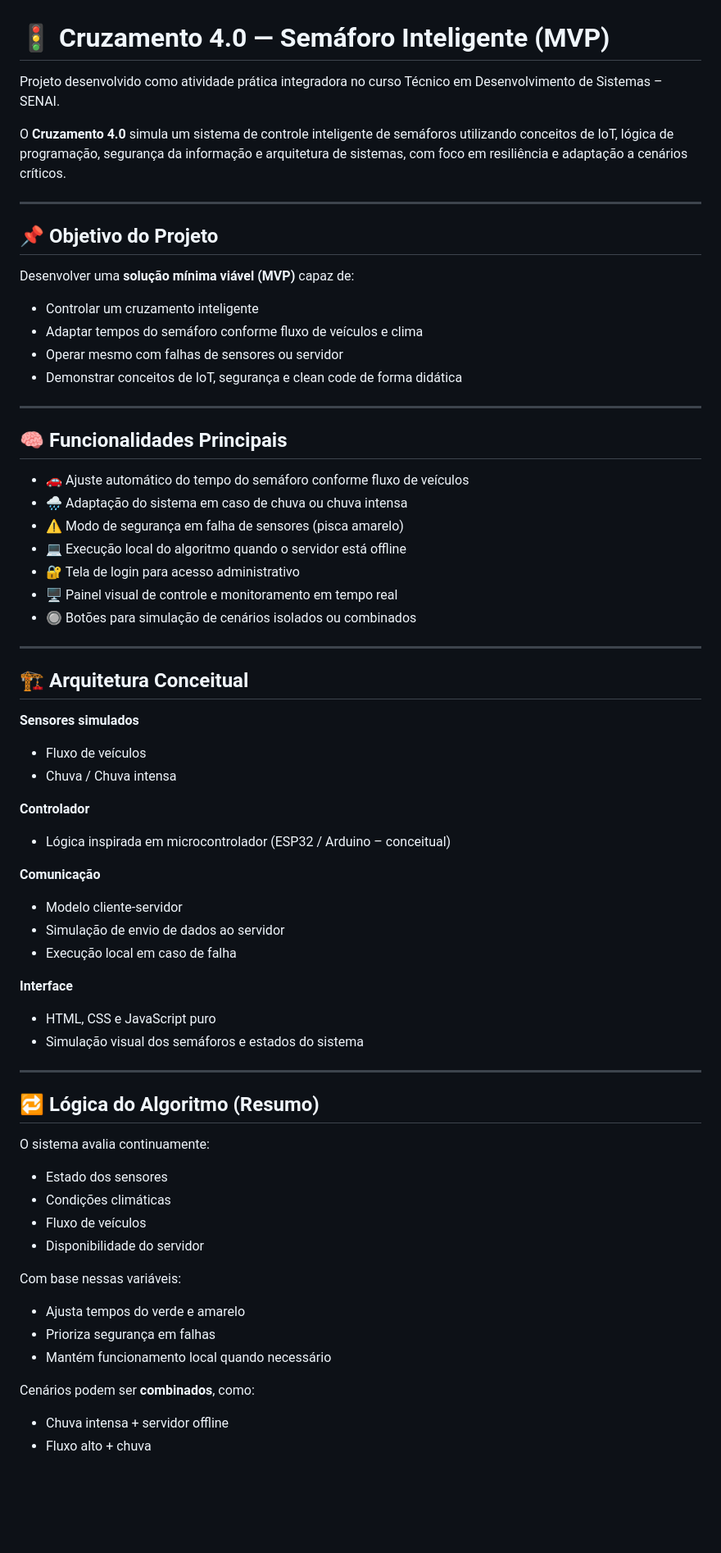
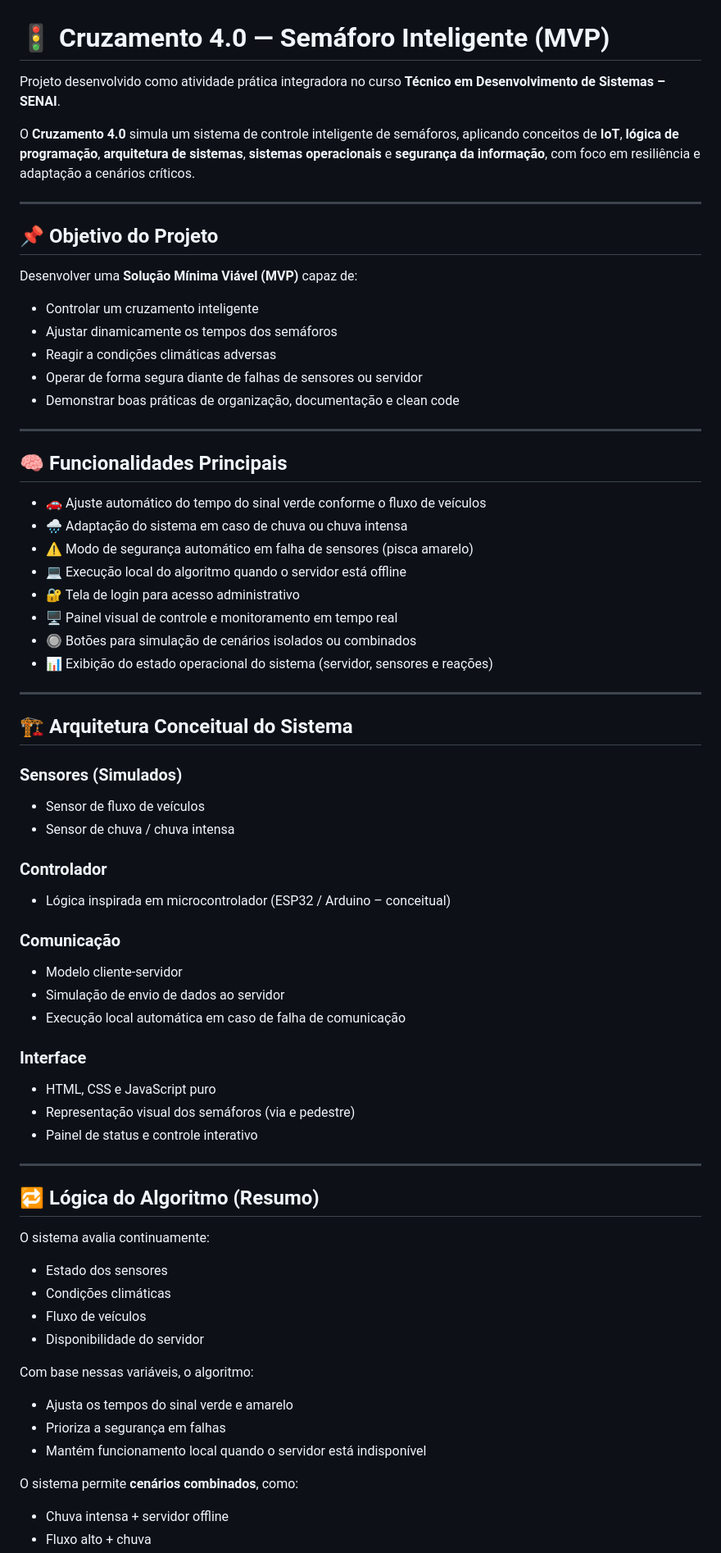
Before and after one commit to Gabriel-120/projeto-semafaro-3-termo, a Markdown page: README.md, the part around one of its changes. Shown at 82% size. Drawn GitHub-style; blank space fills up the shorter version.

Commit message:
Readme Atualizado

```diff
--- a/README.md
+++ b/README.md
@@ -1,66 +1,72 @@
 # 🚦 Cruzamento 4.0 — Semáforo Inteligente (MVP)
 
-Projeto desenvolvido como atividade prática integradora no curso Técnico em Desenvolvimento de Sistemas – SENAI.
+Projeto desenvolvido como atividade prática integradora no curso **Técnico em Desenvolvimento de Sistemas – SENAI**.
 
-O **Cruzamento 4.0** simula um sistema de controle inteligente de semáforos utilizando conceitos de IoT, lógica de programação, segurança da informação e arquitetura de sistemas, com foco em resiliência e adaptação a cenários críticos.
+O **Cruzamento 4.0** simula um sistema de controle inteligente de semáforos, aplicando conceitos de **IoT**, **lógica de programação**, **arquitetura de sistemas**, **sistemas operacionais** e **segurança da informação**, com foco em resiliência e adaptação a cenários críticos.
 
 ---
 
 ## 📌 Objetivo do Projeto
 
-Desenvolver uma **solução mínima viável (MVP)** capaz de:
+Desenvolver uma **Solução Mínima Viável (MVP)** capaz de:
+
 - Controlar um cruzamento inteligente
-- Adaptar tempos do semáforo conforme fluxo de veículos e clima
-- Operar mesmo com falhas de sensores ou servidor
-- Demonstrar conceitos de IoT, segurança e clean code de forma didática
+- Ajustar dinamicamente os tempos dos semáforos
+- Reagir a condições climáticas adversas
+- Operar de forma segura diante de falhas de sensores ou servidor
+- Demonstrar boas práticas de organização, documentação e clean code
 
 ---
 
 ## 🧠 Funcionalidades Principais
 
-- 🚗 Ajuste automático do tempo do semáforo conforme fluxo de veículos
+- 🚗 Ajuste automático do tempo do sinal verde conforme o fluxo de veículos
 - 🌧️ Adaptação do sistema em caso de chuva ou chuva intensa
-- ⚠️ Modo de segurança em falha de sensores (pisca amarelo)
+- ⚠️ Modo de segurança automático em falha de sensores (pisca amarelo)
 - 💻 Execução local do algoritmo quando o servidor está offline
 - 🔐 Tela de login para acesso administrativo
 - 🖥️ Painel visual de controle e monitoramento em tempo real
 - 🔘 Botões para simulação de cenários isolados ou combinados
+- 📊 Exibição do estado operacional do sistema (servidor, sensores e reações)
 
 ---
 
-## 🏗️ Arquitetura Conceitual
+## 🏗️ Arquitetura Conceitual do Sistema
 
-**Sensores simulados**
-- Fluxo de veículos
-- Chuva / Chuva intensa
+### Sensores (Simulados)
+- Sensor de fluxo de veículos
+- Sensor de chuva / chuva intensa
 
-**Controlador**
+### Controlador
 - Lógica inspirada em microcontrolador (ESP32 / Arduino – conceitual)
 
-**Comunicação**
+### Comunicação
 - Modelo cliente-servidor
 - Simulação de envio de dados ao servidor
-- Execução local em caso de falha
+- Execução local automática em caso de falha de comunicação
 
-**Interface**
+### Interface
 - HTML, CSS e JavaScript puro
-- Simulação visual dos semáforos e estados do sistema
+- Representação visual dos semáforos (via e pedestre)
+- Painel de status e controle interativo
 
 ---
 
 ## 🔁 Lógica do Algoritmo (Resumo)
 
 O sistema avalia continuamente:
+
 - Estado dos sensores
 - Condições climáticas
 - Fluxo de veículos
 - Disponibilidade do servidor
 
-Com base nessas variáveis:
-- Ajusta tempos do verde e amarelo
-- Prioriza segurança em falhas
-- Mantém funcionamento local quando necessário
+Com base nessas variáveis, o algoritmo:
 
-Cenários podem ser **combinados**, como:
+- Ajusta os tempos do sinal verde e amarelo
+- Prioriza a segurança em falhas
+- Mantém funcionamento local quando o servidor está indisponível
+
+O sistema permite **cenários combinados**, como:
 - Chuva intensa + servidor offline
 - Fluxo alto + chuva
```
Also changed, not shown: other parts of README.md (+14 -9 lines).
